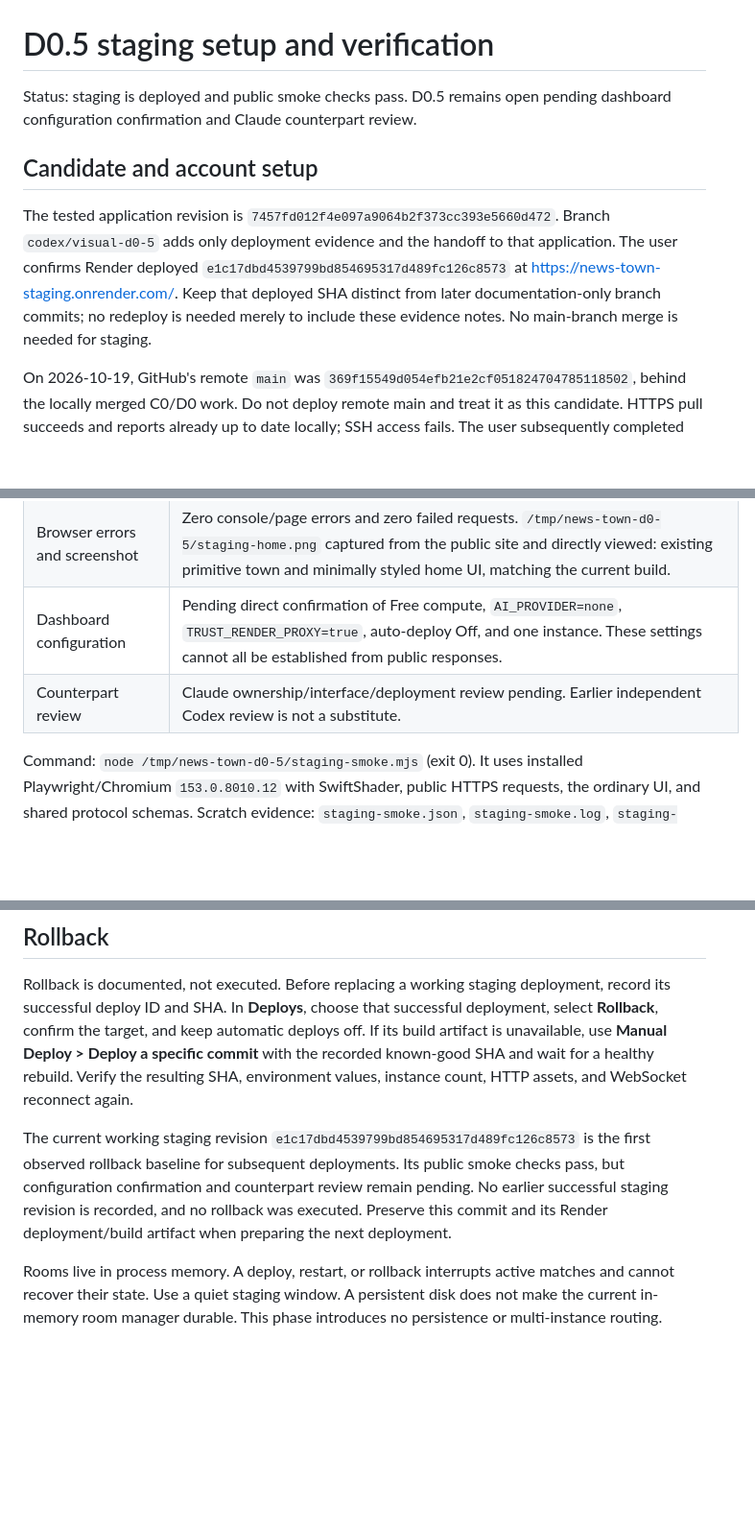
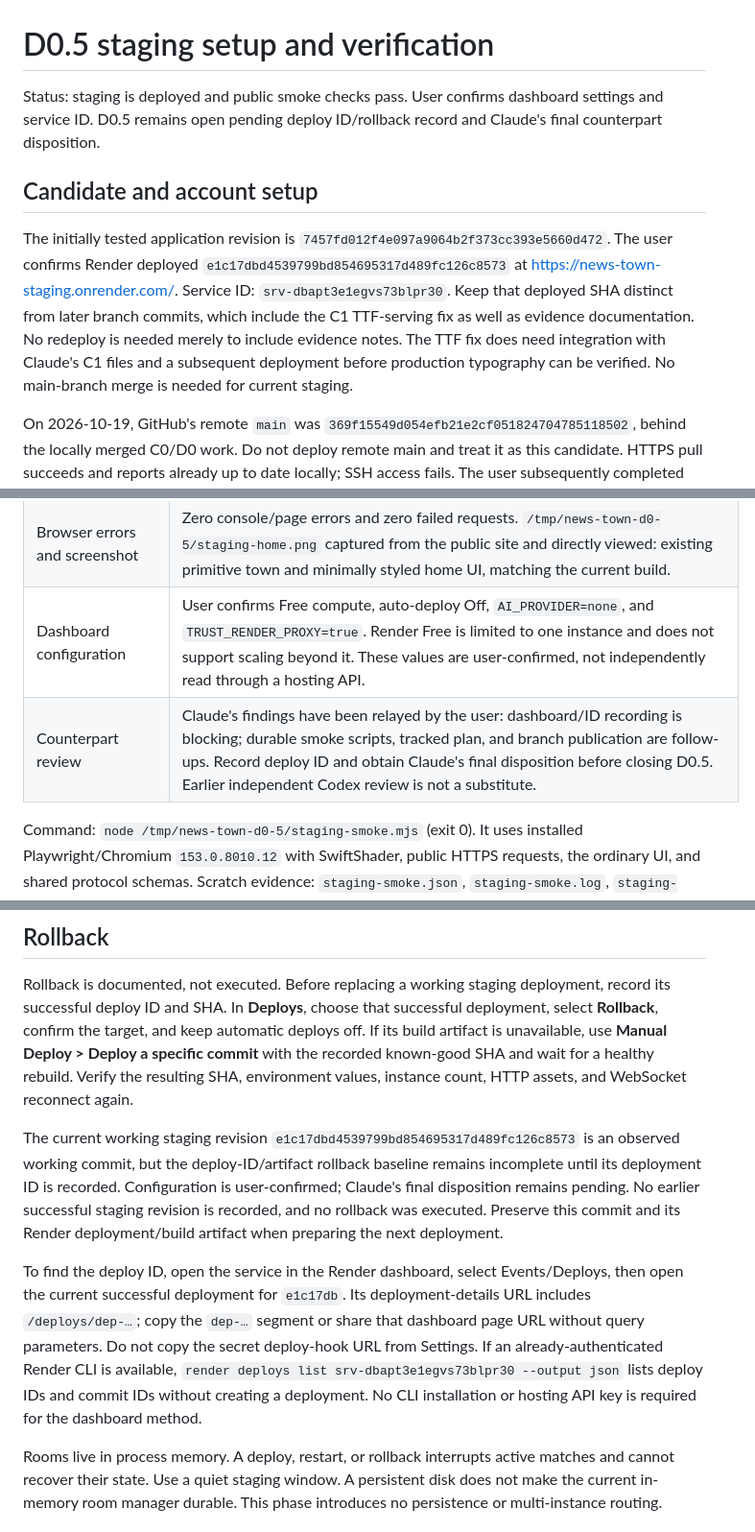
Before and after one commit to ProPhuMy/News-game, a Markdown page: deployment/D0.5-staging.md, 3 parts joined by grey strips. Shown at 96% size. Drawn GitHub-style; blank space fills up the shorter version.

Commit message:
deploy: record confirmed staging configuration and service ID

```diff
--- a/deployment/D0.5-staging.md
+++ b/deployment/D0.5-staging.md
@@ -1,10 +1,10 @@
 # D0.5 staging setup and verification
 
-Status: staging is deployed and public smoke checks pass. D0.5 remains open pending dashboard configuration confirmation and Claude counterpart review.
+Status: staging is deployed and public smoke checks pass. User confirms dashboard settings and service ID. D0.5 remains open pending deploy ID/rollback record and Claude's final counterpart disposition.
 
 ## Candidate and account setup
 
-The tested application revision is `7457fd012f4e097a9064b2f373cc393e5660d472`. Branch `codex/visual-d0-5` adds only deployment evidence and the handoff to that application. The user confirms Render deployed `e1c17dbd4539799bd854695317d489fc126c8573` at <https://news-town-staging.onrender.com/>. Keep that deployed SHA distinct from later documentation-only branch commits; no redeploy is needed merely to include these evidence notes. No main-branch merge is needed for staging.
+The initially tested application revision is `7457fd012f4e097a9064b2f373cc393e5660d472`. The user confirms Render deployed `e1c17dbd4539799bd854695317d489fc126c8573` at <https://news-town-staging.onrender.com/>. Service ID: `srv-dbapt3e1egvs73blpr30`. Keep that deployed SHA distinct from later branch commits, which include the C1 TTF-serving fix as well as evidence documentation. No redeploy is needed merely to include evidence notes. The TTF fix does need integration with Claude's C1 files and a subsequent deployment before production typography can be verified. No main-branch merge is needed for current staging.
 
 On 2026-10-19, GitHub's remote `main` was `369f15549d054efb21e2cf051824704785118502`, behind the locally merged C0/D0 work. Do not deploy remote main and treat it as this candidate. HTTPS pull succeeds and reports already up to date locally; SSH access fails. The user subsequently completed GitHub CLI browser authentication. HTTPS push of `codex/visual-d0-5` succeeded, and `git ls-remote` verified its published SHA `892f85cf343f9657beff4a7407c2626d9d2fe717` before this publication-note update. Use the branch's latest published HEAD for dashboard deployment.
 
@@ -99,8 +99,8 @@ Public URL: <https://news-town-staging.onrender.com/>. User-confirmed deployed G
 | Gameplay advances | Ordinary UI actions and real server time move both clients from intro round 0 through investigate round 1 to write round 1. No test-only server hook or shortened deadline. |
 | Reload/reconnect | Guest explicitly locks its investigation before refresh. Refresh restores seat 1 and its locked action, opens a second WSS connection, and leaves host's original WSS connection intact. Both seats remain connected and subsequently enter write. |
 | Browser errors and screenshot | Zero console/page errors and zero failed requests. `/tmp/news-town-d0-5/staging-home.png` captured from the public site and directly viewed: existing primitive town and minimally styled home UI, matching the current build. |
-| Dashboard configuration | Pending direct confirmation of Free compute, `AI_PROVIDER=none`, `TRUST_RENDER_PROXY=true`, auto-deploy Off, and one instance. These settings cannot all be established from public responses. |
-| Counterpart review | Claude ownership/interface/deployment review pending. Earlier independent Codex review is not a substitute. |
+| Dashboard configuration | User confirms Free compute, auto-deploy Off, `AI_PROVIDER=none`, and `TRUST_RENDER_PROXY=true`. Render Free is limited to one instance and does not support scaling beyond it. These values are user-confirmed, not independently read through a hosting API. |
+| Counterpart review | Claude's findings have been relayed by the user: dashboard/ID recording is blocking; durable smoke scripts, tracked plan, and branch publication are follow-ups. Record deploy ID and obtain Claude's final disposition before closing D0.5. Earlier independent Codex review is not a substitute. |
 
 Command: `node /tmp/news-town-d0-5/staging-smoke.mjs` (exit 0). It uses installed Playwright/Chromium `153.0.8010.12` with SwiftShader, public HTTPS requests, the ordinary UI, and shared protocol schemas. Scratch evidence: `staging-smoke.json`, `staging-smoke.log`, `staging-smoke.mjs`, `staging-home.png`, `staging-headers.txt`, and `staging-home.html` under `/tmp/news-town-d0-5/`. No raw packet bodies, reconnect tokens, private snapshots, or keys are saved.
 
@@ -114,7 +114,9 @@ Fresh repository checks during staging verification: `npm test` passes 79 files/
 
 Rollback is documented, not executed. Before replacing a working staging deployment, record its successful deploy ID and SHA. In **Deploys**, choose that successful deployment, select **Rollback**, confirm the target, and keep automatic deploys off. If its build artifact is unavailable, use **Manual Deploy > Deploy a specific commit** with the recorded known-good SHA and wait for a healthy rebuild. Verify the resulting SHA, environment values, instance count, HTTP assets, and WebSocket reconnect again.
 
-The current working staging revision `e1c17dbd4539799bd854695317d489fc126c8573` is the first observed rollback baseline for subsequent deployments. Its public smoke checks pass, but configuration confirmation and counterpart review remain pending. No earlier successful staging revision is recorded, and no rollback was executed. Preserve this commit and its Render deployment/build artifact when preparing the next deployment.
+The current working staging revision `e1c17dbd4539799bd854695317d489fc126c8573` is an observed working commit, but the deploy-ID/artifact rollback baseline remains incomplete until its deployment ID is recorded. Configuration is user-confirmed; Claude's final disposition remains pending. No earlier successful staging revision is recorded, and no rollback was executed. Preserve this commit and its Render deployment/build artifact when preparing the next deployment.
+
+To find the deploy ID, open the service in the Render dashboard, select Events/Deploys, then open the current successful deployment for `e1c17db`. Its deployment-details URL includes `/deploys/dep-…`; copy the `dep-…` segment or share that dashboard page URL without query parameters. Do not copy the secret deploy-hook URL from Settings. If an already-authenticated Render CLI is available, `render deploys list srv-dbapt3e1egvs73blpr30 --output json` lists deploy IDs and commit IDs without creating a deployment. No CLI installation or hosting API key is required for the dashboard method.
 
 Rooms live in process memory. A deploy, restart, or rollback interrupts active matches and cannot recover their state. Use a quiet staging window. A persistent disk does not make the current in-memory room manager durable. This phase introduces no persistence or multi-instance routing.
 
```
Also changed, not shown: other parts of deployment/D0.5-staging.md (+1 -1 lines), 1 other file.
